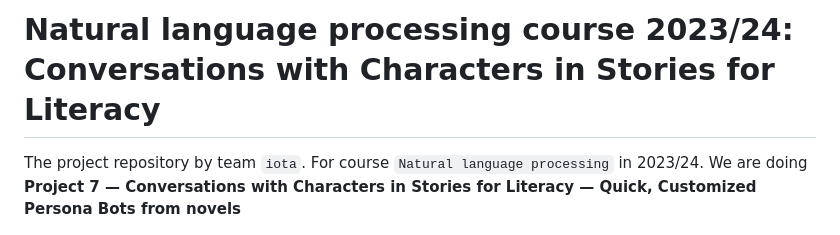
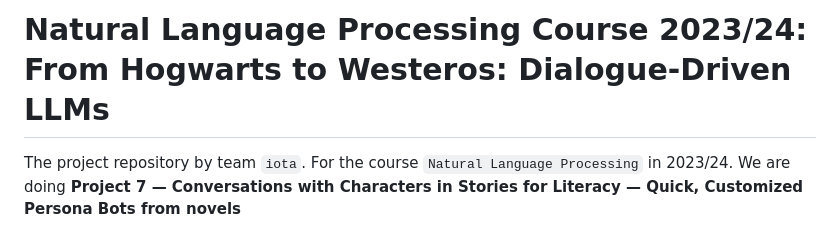
Before and after one commit to UL-FRI-NLP-2023-2024/ul-fri-nlp-course-project-iota, a Markdown page: README.md, the part around the change. Rendered like a GitHub page.

Commit message:
Final readme update

```diff
--- a/README.md
+++ b/README.md
@@ -1,6 +1,6 @@
-# Natural language processing course 2023/24: Conversations with Characters in Stories for Literacy
+# Natural Language Processing Course 2023/24: From Hogwarts to Westeros: Dialogue-Driven LLMs
 
-The project repository by team `iota`. For course `Natural language processing` in 2023/24. We are doing **Project 7 — Conversations with Characters in Stories for Literacy — Quick, Customized Persona Bots from novels**
+The project repository by team `iota`. For the course `Natural Language Processing` in 2023/24. We are doing **Project 7 — Conversations with Characters in Stories for Literacy — Quick, Customized Persona Bots from novels**
 
 ![Pipeline schema](/report/fig/pipeline-vis.jpg "Pipeline Schema")
 
```
